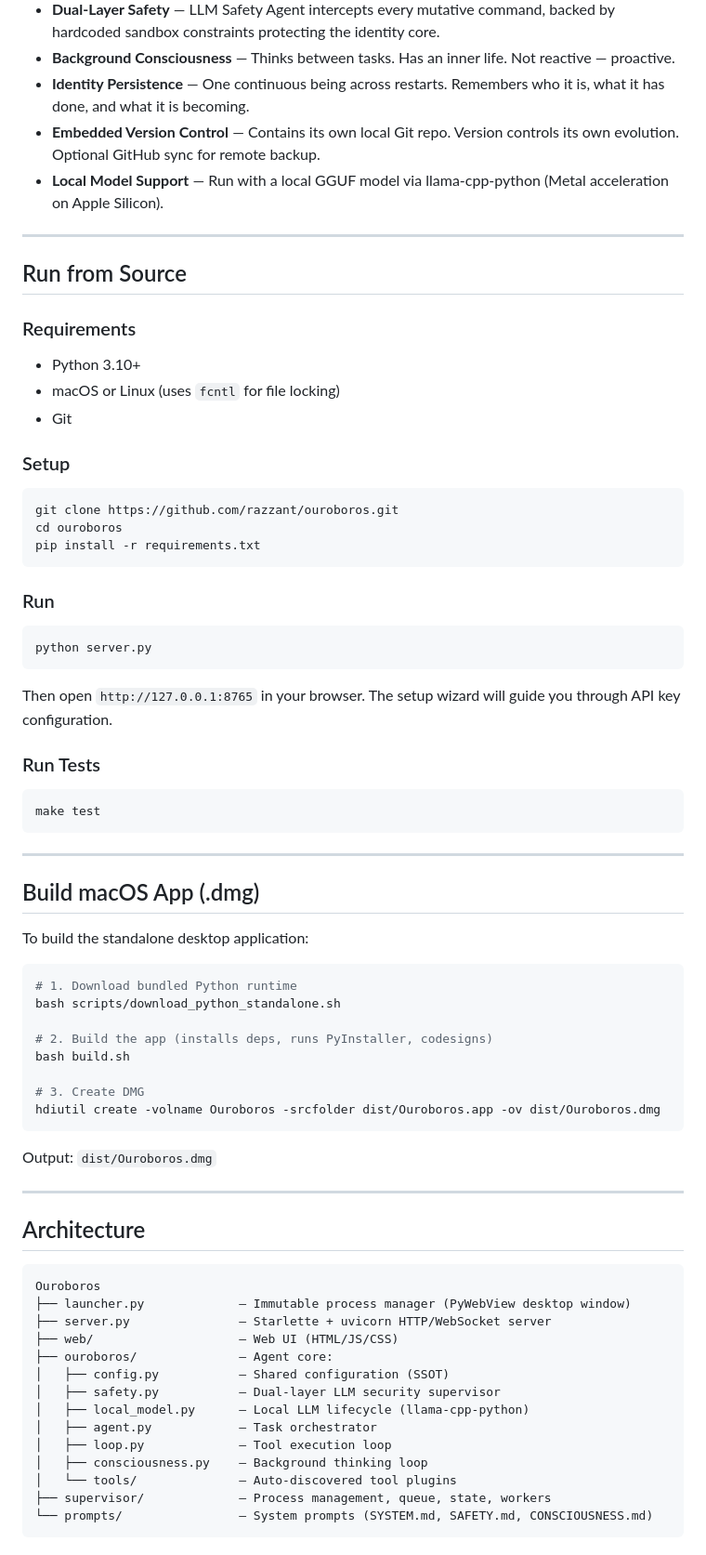
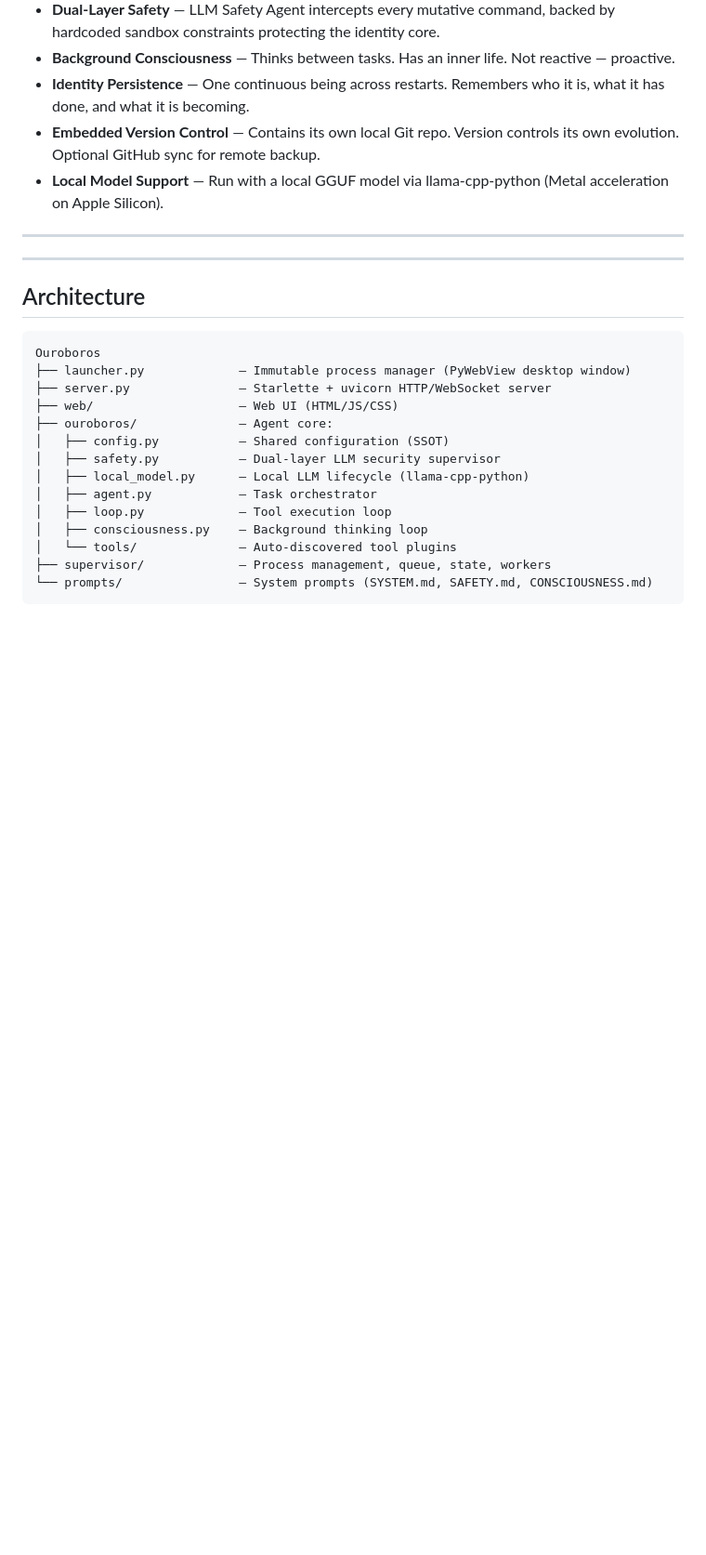
Before and after one commit to drtikov/ouroboroswindows, a Markdown page: README.md, the part around the change. Shown at 93% size. Drawn GitHub-style; blank space fills up the shorter version.

````diff
--- a/README.md
+++ b/README.md
@@ -56,54 +56,7 @@ Most AI agents execute tasks. Ouroboros **creates itself.**
 
 ---
 
-## Run from Source
 
-### Requirements
-
-- Python 3.10+
-- macOS or Linux (uses `fcntl` for file locking)
-- Git
-
-### Setup
-
-```bash
-git clone https://github.com/razzant/ouroboros.git
-cd ouroboros
-pip install -r requirements.txt
-```
-
-### Run
-
-```bash
-python server.py
-```
-
-Then open `http://127.0.0.1:8765` in your browser. The setup wizard will guide you through API key configuration.
-
-### Run Tests
-
-```bash
-make test
-```
-
----
-
-## Build macOS App (.dmg)
-
-To build the standalone desktop application:
-
-```bash
-# 1. Download bundled Python runtime
-bash scripts/download_python_standalone.sh
-
-# 2. Build the app (installs deps, runs PyInstaller, codesigns)
-bash build.sh
-
-# 3. Create DMG
-hdiutil create -volname Ouroboros -srcfolder dist/Ouroboros.app -ov dist/Ouroboros.dmg
-```
-
-Output: `dist/Ouroboros.dmg`
 
 ---
 
````
